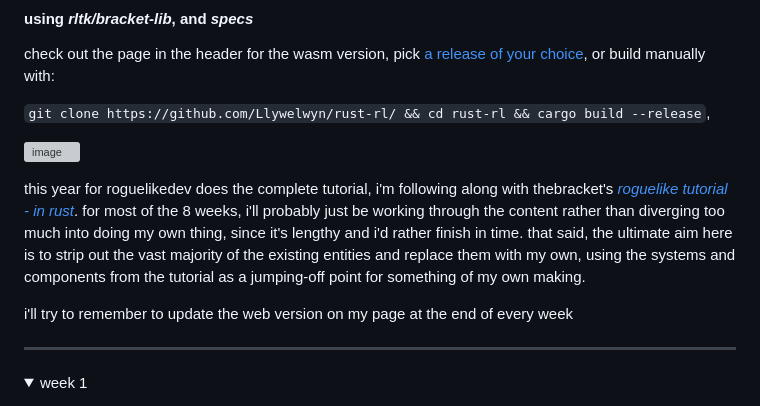
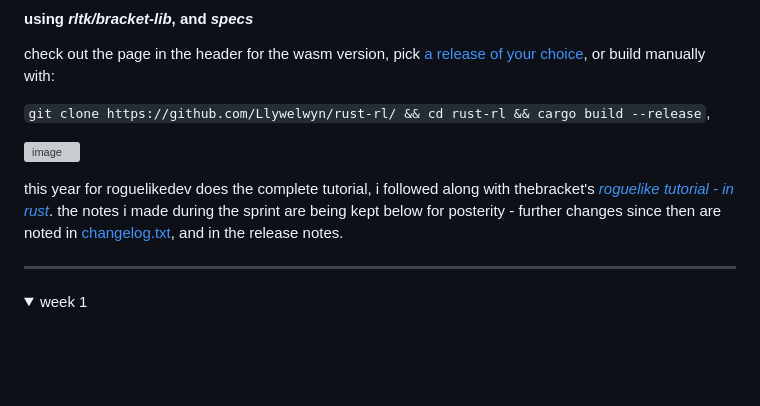
Before and after one commit to Llywelwyn/rust-rl, a Markdown page: README.md, the part around the change. Drawn GitHub-style; folded sections open; blank space fills up the shorter version; grey boxes are pictures that could not be loaded.

```diff
--- a/README.md
+++ b/README.md
@@ -8,9 +8,7 @@ check out the page in the header for the wasm version, pick [a release of your c
 
 ![image](https://github.com/Llywelwyn/rust-rl/assets/82828093/b05e4f0b-2062-4abe-9fee-c679f9ef420d)
 
-this year for roguelikedev does the complete tutorial, i'm following along with thebracket's [_roguelike tutorial - in rust_](https://bfnightly.bracketproductions.com). for most of the 8 weeks, i'll probably just be working through the content rather than diverging too much into doing my own thing, since it's lengthy and i'd rather finish in time. that said, the ultimate aim here is to strip out the vast majority of the existing entities and replace them with my own, using the systems and components from the tutorial as a jumping-off point for something of my own making.
-
-i'll try to remember to update the web version on my page at the end of every week
+this year for roguelikedev does the complete tutorial, i followed along with thebracket's [_roguelike tutorial - in rust_](https://bfnightly.bracketproductions.com). the notes i made during the sprint are being kept below for posterity - further changes since then are noted in [changelog.txt](https://github.com/Llywelwyn/rust-rl/blob/9150ed39e45bee536060cdc769d274e639021012/changelog.txt), and in the release notes.
 
 ---
 
```
